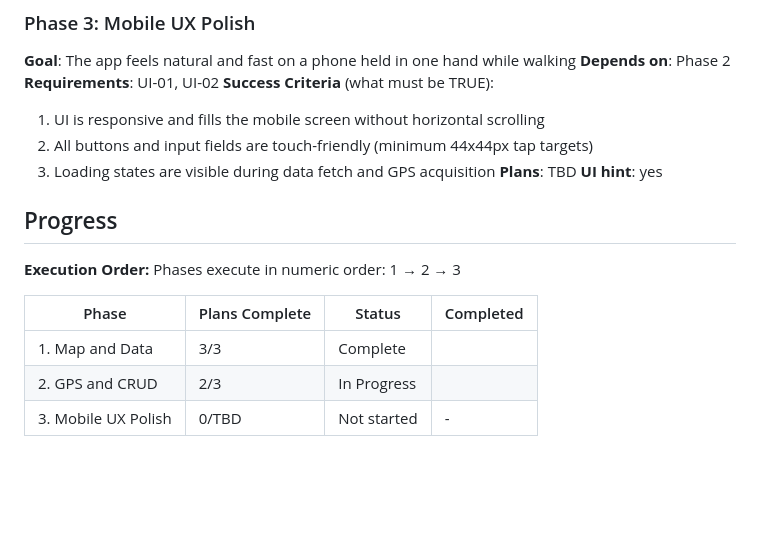
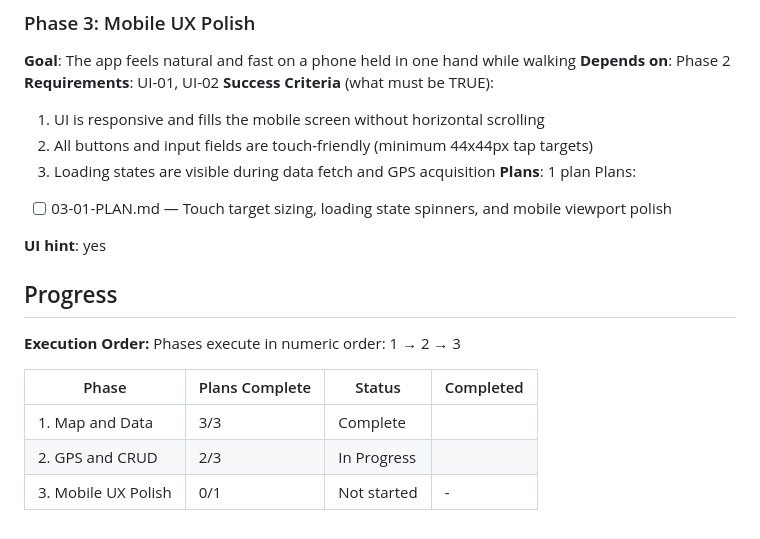
Before and after one commit to Kim-bill/public_toilet, a Markdown page: .planning/ROADMAP.md, the part around the change. Rendered like a GitHub page; blank space fills up the shorter version.

Commit message:
docs(03-mobile-ux-polish): create phase plan

```diff
--- a/.planning/ROADMAP.md
+++ b/.planning/ROADMAP.md
@@ -62,7 +62,10 @@ Plans:
   1. UI is responsive and fills the mobile screen without horizontal scrolling
   2. All buttons and input fields are touch-friendly (minimum 44x44px tap targets)
   3. Loading states are visible during data fetch and GPS acquisition
-**Plans**: TBD
+**Plans**: 1 plan
+Plans:
+- [ ] 03-01-PLAN.md — Touch target sizing, loading state spinners, and mobile viewport polish
+
 **UI hint**: yes
 
 ## Progress
@@ -74,4 +77,4 @@ Phases execute in numeric order: 1 → 2 → 3
 |-------|----------------|--------|-----------|
 | 1. Map and Data | 3/3 | Complete    |  |
 | 2. GPS and CRUD | 2/3 | In Progress|  |
-| 3. Mobile UX Polish | 0/TBD | Not started | - |
+| 3. Mobile UX Polish | 0/1 | Not started | - |
```
Also changed, not shown: 1 other file.
